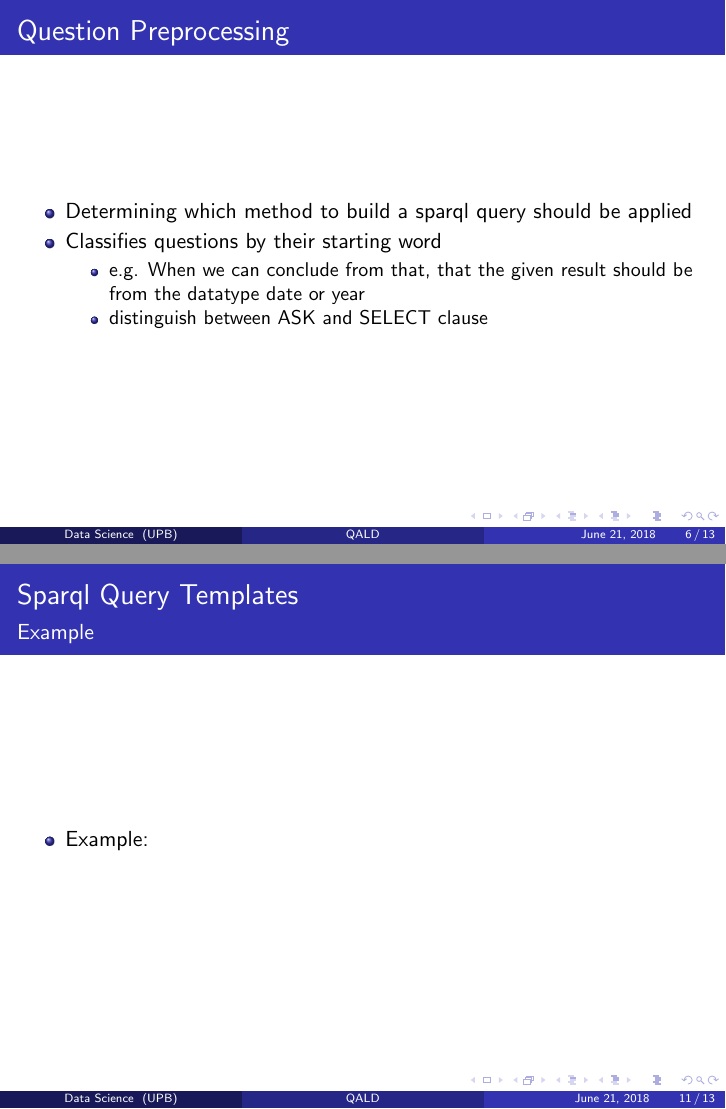
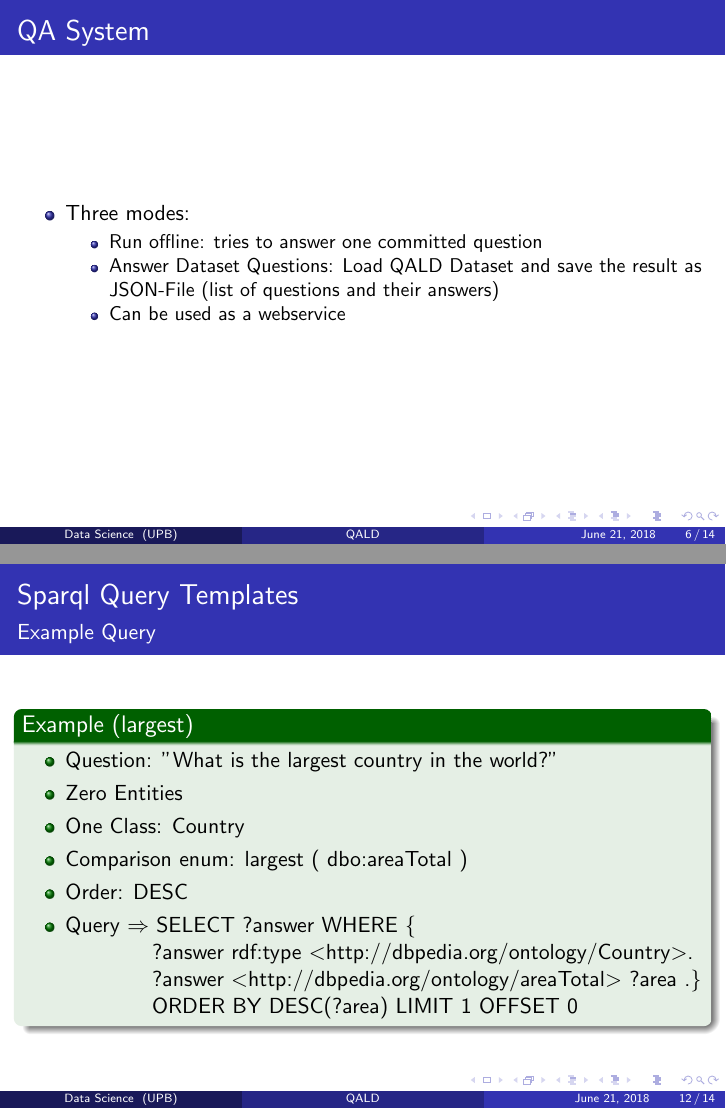
Before and after one commit to LukasBluebaum/QALD-Mini-Project, LaTeX slides (presentation/presentation_1.tex): pages 6 and 11 of 13 before the commit and pages 6 and 12 of 14 after it, joined at a grey line. The pictures show the PDF file presentation/presentation_1.pdf that the author committed with the source.

Commit message:
presentation

```diff
--- a/presentation/presentation_1.tex
+++ b/presentation/presentation_1.tex
@@ -152,6 +152,18 @@ University of Paderborn \\ % Your institution for the title page
 \end{center}
 \end{frame}
 
+\begin{frame}
+\frametitle{QA System}
+\begin{itemize}
+	\item Three modes:
+	\begin{itemize}
+		\item Run offline: tries to answer one committed question
+		\item Answer Dataset Questions: Load QALD Dataset and save the result as JSON-File (list of questions and their answers)
+		\item Can be used as a webservice
+	\end{itemize}
+\end{itemize}
+\end{frame}
+
 %------------------------------------------------
 \section{Question Preprocessing}
 %------------------------------------------------
@@ -228,12 +240,25 @@ University of Paderborn \\ % Your institution for the title page
 \end{columns}
 \end{frame}
 
+
 \begin{frame}
-\frametitle{Sparql Query Templates \\ {\normalsize Example }}
+\frametitle{Sparql Query Templates \\ {\normalsize Example Query}}
+\begin{example}[largest]
 	\begin{itemize}
-	\item Example:
+		\item Question: "What is the largest country in the world?"
+		\item Zero Entities
+		\item One Class: Country
+		\item Comparison enum: largest ( dbo:areaTotal )
+		\item Order: DESC
+		\item Query $\Rightarrow$ SELECT ?answer WHERE \{ \\
+		\tab[1.4cm] 	?answer rdf:type $<$http://dbpedia.org/ontology/Country$>$.
+		\tab[1.4cm] 	?answer  $<$http://dbpedia.org/ontology/areaTotal$>$ ?area .\}
+		\tab[1.4cm] 	ORDER BY DESC(?area) LIMIT 1 OFFSET 0
+
 	\end{itemize}
+\end{example}
 \end{frame}
+
 
 %------------------------------------------------
 \section{Benchmarking}
```
Also changed, not shown: presentation/presentation_1.pdf, presentation/presentation_1.tex (2 more changed lines).
